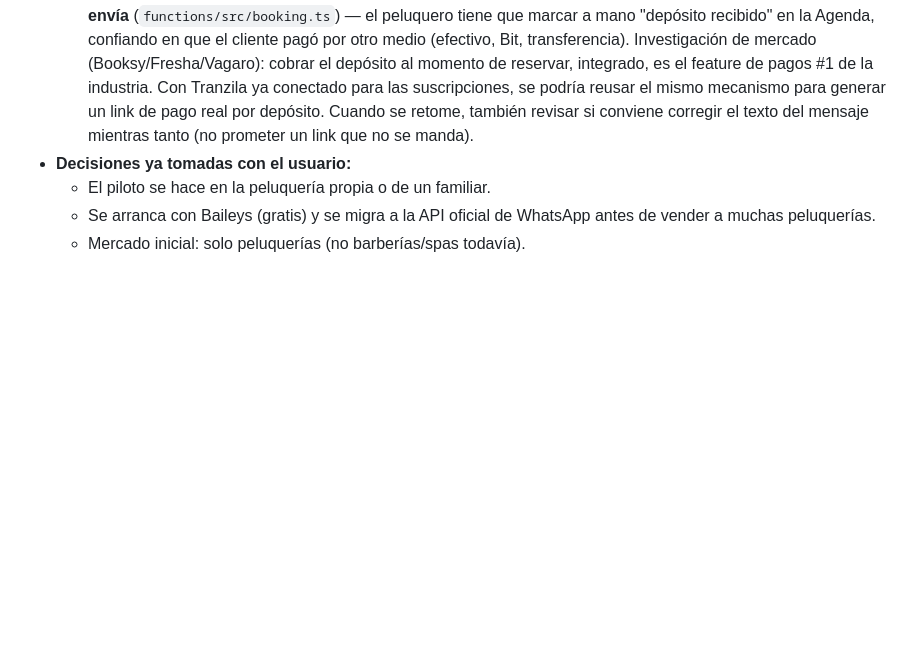
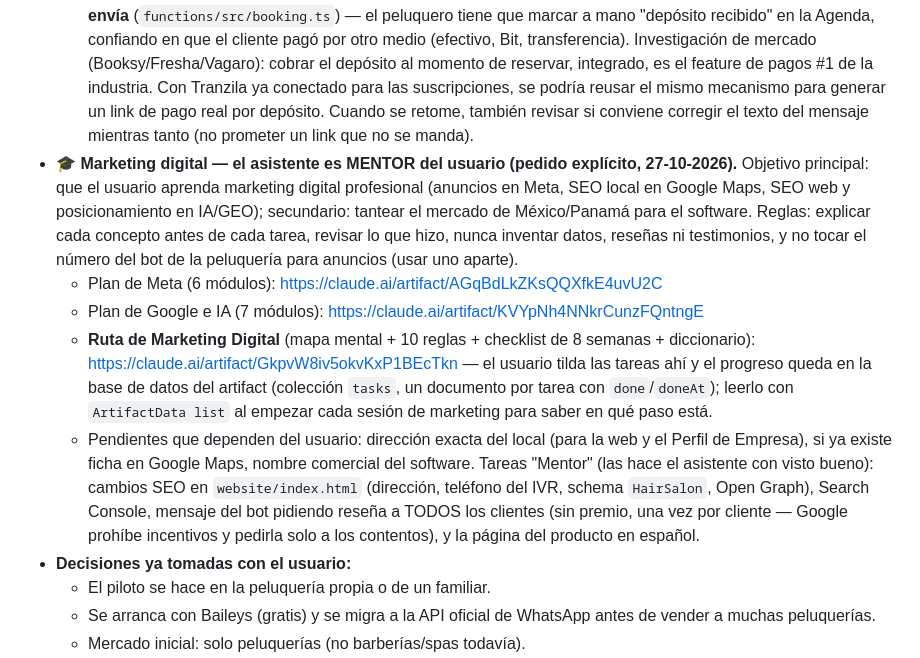
Before and after one commit to bircathamazon-debug/whatapp, a Markdown page: CLAUDE.md, the part around the change. Drawn GitHub-style; blank space fills up the shorter version.

Commit message:
Anotar en CLAUDE.md el rol de mentor de marketing y los planes
Co-Authored-By: Claude Opus 5.5 <noreply@anthropic.com>
Claude-Session: https://claude.ai/code/session_01SZVFk5Z8AzSzBWGWACf52T

```diff
--- a/CLAUDE.md
+++ b/CLAUDE.md
@@ -1387,6 +1387,30 @@ detalle técnico completo de arquitectura y setup.
     mismo mecanismo para generar un link de pago real por depósito.
     Cuando se retome, también revisar si conviene corregir el texto del
     mensaje mientras tanto (no prometer un link que no se manda).
+- 🎓 **Marketing digital — el asistente es MENTOR del usuario (pedido
+  explícito, 27-10-2026).** Objetivo principal: que el usuario aprenda
+  marketing digital profesional (anuncios en Meta, SEO local en Google
+  Maps, SEO web y posicionamiento en IA/GEO); secundario: tantear el
+  mercado de México/Panamá para el software. Reglas: explicar cada
+  concepto antes de cada tarea, revisar lo que hizo, nunca inventar datos,
+  reseñas ni testimonios, y no tocar el número del bot de la peluquería
+  para anuncios (usar uno aparte).
+  - Plan de Meta (6 módulos): https://claude.ai/artifact/AGqBdLkZKsQQXfkE4uvU2C
+  - Plan de Google e IA (7 módulos): https://claude.ai/artifact/KVYpNh4NNkrCunzFQntngE
+  - **Ruta de Marketing Digital** (mapa mental + 10 reglas + checklist de
+    8 semanas + diccionario): https://claude.ai/artifact/GkpvW8iv5okvKxP1BEcTkn
+    — el usuario tilda las tareas ahí y el progreso queda en la base de
+    datos del artifact (colección `tasks`, un documento por tarea con
+    `done`/`doneAt`); leerlo con `ArtifactData list` al empezar cada
+    sesión de marketing para saber en qué paso está.
+  - Pendientes que dependen del usuario: dirección exacta del local
+    (para la web y el Perfil de Empresa), si ya existe ficha en Google
+    Maps, nombre comercial del software. Tareas "Mentor" (las hace el
+    asistente con visto bueno): cambios SEO en `website/index.html`
+    (dirección, teléfono del IVR, schema `HairSalon`, Open Graph),
+    Search Console, mensaje del bot pidiendo reseña a TODOS los clientes
+    (sin premio, una vez por cliente — Google prohíbe incentivos y pedirla
+    solo a los contentos), y la página del producto en español.
 - **Decisiones ya tomadas con el usuario:**
   - El piloto se hace en la peluquería propia o de un familiar.
   - Se arranca con Baileys (gratis) y se migra a la API oficial de WhatsApp
```
